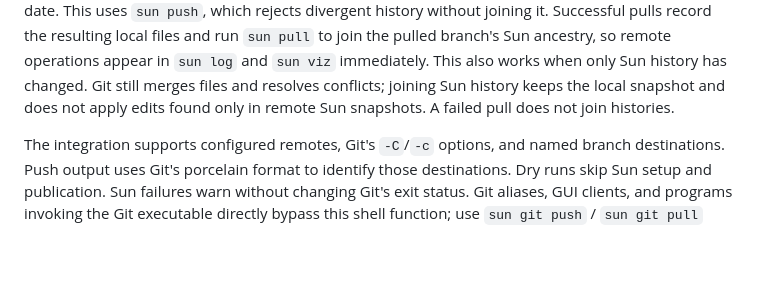
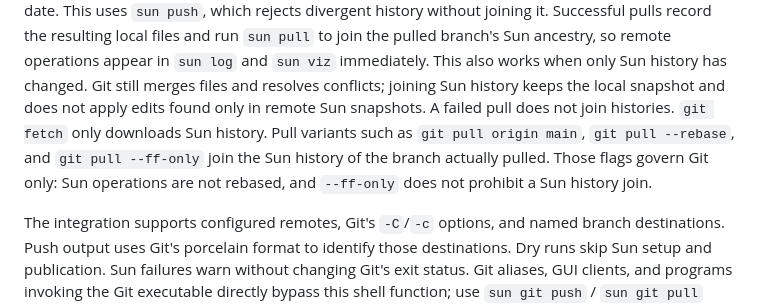
Before and after one commit to sundial-org/sun, a Markdown page: README.md, the part around the change. Drawn GitHub-style; blank space fills up the shorter version.

Commit message:
sun: emmaguo13/agent:codex/01a19ecc-82f0-7492-9f12-a328e4f8c843 apply_patch

```diff
--- a/README.md
+++ b/README.md
@@ -44,6 +44,10 @@ to join the pulled branch's Sun ancestry, so remote operations appear in `sun lo
 `sun viz` immediately. This also works when only Sun history has changed.
 Git still merges files and resolves conflicts; joining Sun history keeps the local snapshot
 and does not apply edits found only in remote Sun snapshots. A failed pull does not join histories.
+`git fetch` only downloads Sun history. Pull variants such as `git pull origin main`,
+`git pull --rebase`, and `git pull --ff-only` join the Sun history of the branch actually
+pulled. Those flags govern Git only: Sun operations are not rebased, and `--ff-only`
+does not prohibit a Sun history join.
 
 The integration supports configured remotes, Git's `-C`/`-c` options, and named branch
 destinations. Push output uses Git's porcelain format to identify those destinations.
```
